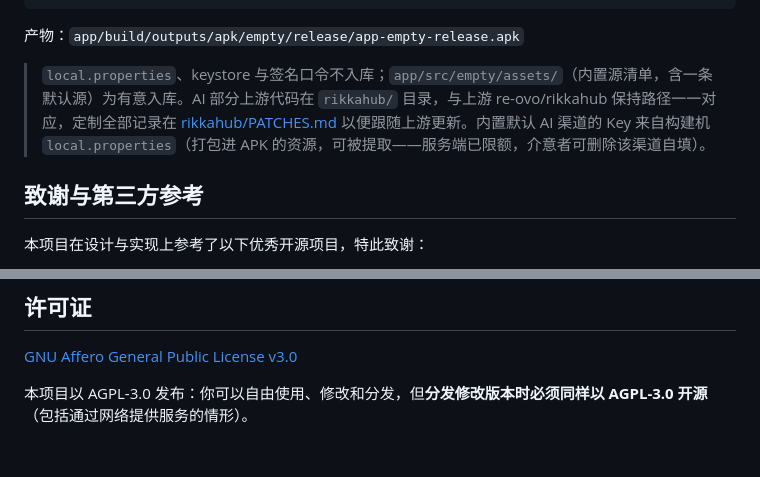
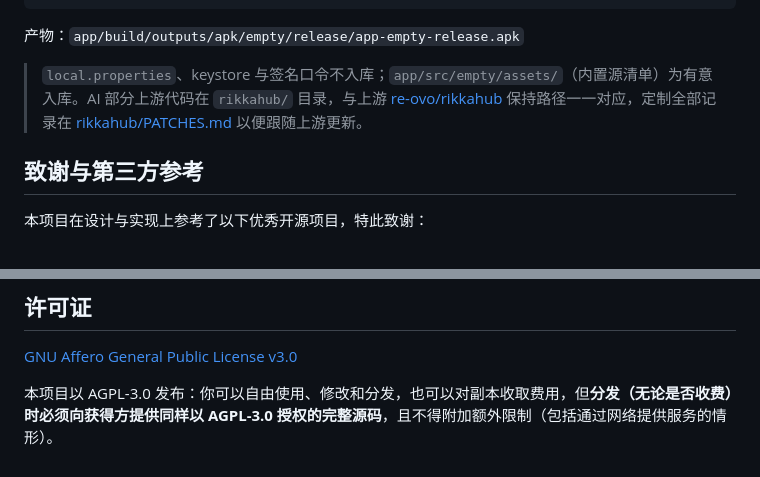
Before and after one commit to dongwangxingchen/dongfang-wuxian, a Markdown page: README.md, 2 parts joined by grey strips. Drawn GitHub-style.

```diff
--- a/README.md
+++ b/README.md
@@ -46,7 +69,7 @@ EOF
 
 产物：`app/build/outputs/apk/empty/release/app-empty-release.apk`
 
-> `local.properties`、keystore 与签名口令不入库；`app/src/empty/assets/`（内置源清单，含一条默认源）为有意入库。AI 部分上游代码在 `rikkahub/` 目录，与上游 re-ovo/rikkahub 保持路径一一对应，定制全部记录在 [rikkahub/PATCHES.md](rikkahub/PATCHES.md) 以便跟随上游更新。内置默认 AI 渠道的 Key 来自构建机 `local.properties`（打包进 APK 的资源，可被提取——服务端已限额，介意者可删除该渠道自填）。
+> `local.properties`、keystore 与签名口令不入库；`app/src/empty/assets/`（内置源清单）为有意入库。AI 部分上游代码在 `rikkahub/` 目录，与上游 [re-ovo/rikkahub](https://github.com/re-ovo/rikkahub) 保持路径一一对应，定制全部记录在 [rikkahub/PATCHES.md](rikkahub/PATCHES.md) 以便跟随上游更新。
 
 ## 致谢与第三方参考
 
@@ -69,4 +92,4 @@ EOF
 
 [GNU Affero General Public License v3.0](LICENSE)
 
-本项目以 AGPL-3.0 发布：你可以自由使用、修改和分发，但**分发修改版本时必须同样以 AGPL-3.0 开源**（包括通过网络提供服务的情形）。
+本项目以 AGPL-3.0 发布：你可以自由使用、修改和分发，也可以对副本收取费用，但**分发（无论是否收费）时必须向获得方提供同样以 AGPL-3.0 授权的完整源码**，且不得附加额外限制（包括通过网络提供服务的情形）。
```
Also changed, not shown: other parts of README.md (+42 -19 lines).
